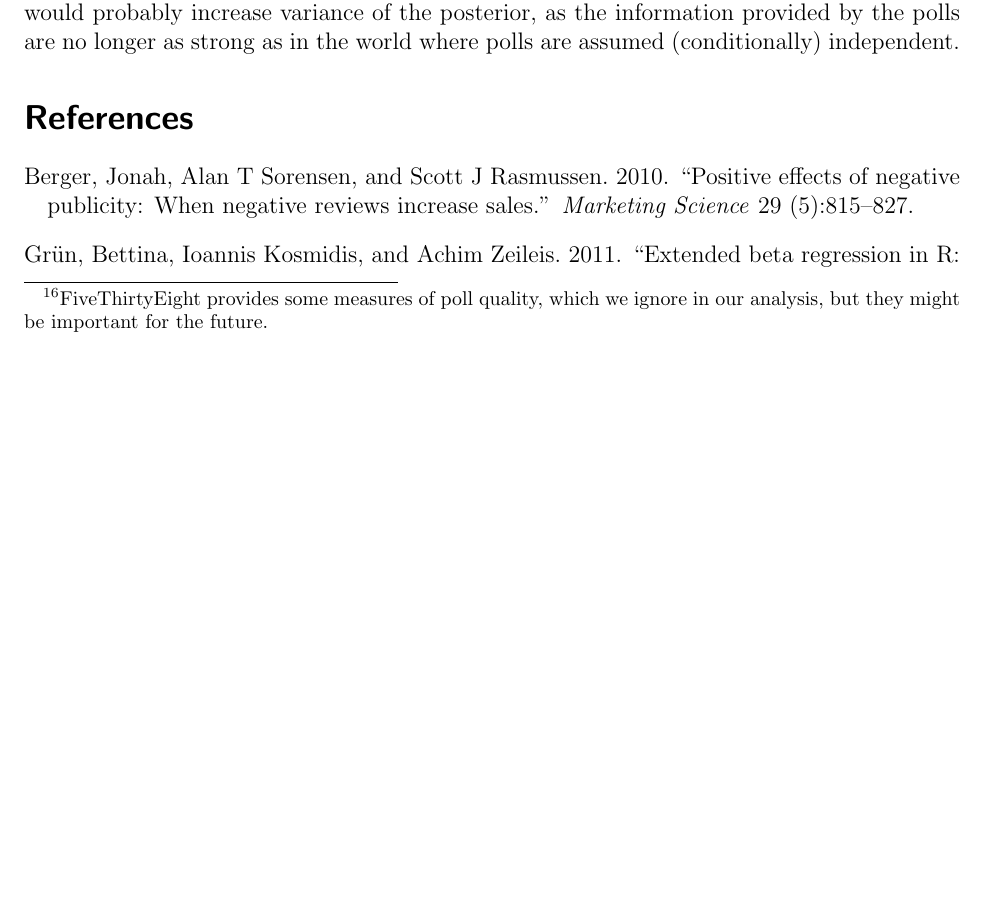
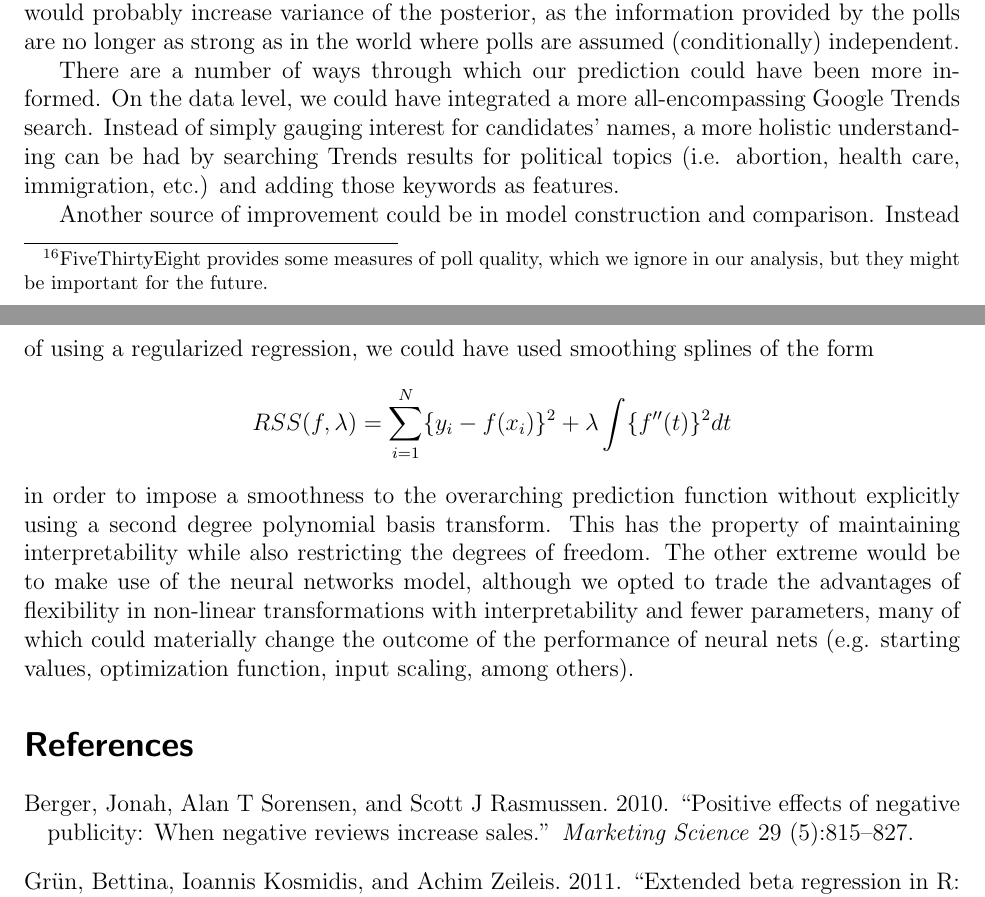
Before and after one commit to jiafengkevinchen/stat195-project, a LaTeX document (report/main.tex): part of page 10 of 28 before the commit and two parts of pages 10 and 11 of 28 after it, the two joined at a grey line, cut so that both start at the same text, the shorter picture padded with empty space. Compiled offline with pdfLaTeX.

Commit message:
final push

```diff
--- a/report/main.tex
+++ b/report/main.tex
@@ -391,7 +391,11 @@ conditional correlation across polls, better understanding of polling variance,
 Our results, in \Cref{sec:district_results}, are broadly inline with those of professional forecasters, except for the estimated variance of our results. Our model is simple to estimate and extend, requiring little computational power in parts other than the elastic net in \eqref{eq:beta}, and can easily incorporate more data, features, or polls. Most importantly, as demonstrated by \Cref{fig:hists,fig:hists_diffuse}, our Bayesian second-step estimates effectively take into account real-time polling information, while our empirically estimated first-step prior fills in places where the polls are lacking.
 
 Our most important shortcoming---if we believe that professional forecasters have better models than ours---is that the variance we obtain is too small. The RMSE of the elastic net in \Cref{eq:beta} is about 7\%. Thus the diagonal for $\Sigma_0$ is centered around $(7\%)^2$. This figure is reduced to about $(6\%)^2$ after the generic-ballot update and to $(5\%)^2$ after both rounds of Bayesian updates. There are a few ways to adjust the model to be more realistic and increase variance. The prior variance estimates in $\Sigma_0$ does not consider the variance introduced by possible generalization errors---if we believe in some time-series model of political leanings, then there are necessarily some between-year variance that we failed to account here. A second consideration for variance could be the (probably false) assumption that polls are independently distributed conditional on the true proportion $Y$. We know from anecdotal evidence that polls are quite correlated, as was the conventional wisdom after Trump's 2016 election shock. At the minimum, should expect that polls by the same pollsters are correlated, and polls by pollsters with political agendas are even biased.\footnote{FiveThirtyEight provides some measures of poll quality, which we ignore in our analysis, but they might be important for the future.} A
- more sophisticated updating model, which takes into account the off-diagonal terms in $\Sigma_Z$, would probably increase variance of the posterior, as the information provided by the polls are no longer as strong as in the world where polls are assumed (conditionally) independent.
+more sophisticated updating model, which takes into account the off-diagonal terms in $\Sigma_Z$, would probably increase variance of the posterior, as the information provided by the polls are no longer as strong as in the world where polls are assumed (conditionally) independent.
+
+There are a number of ways through which our prediction could have been more informed. On the data level, we could have integrated a more all-encompassing Google Trends search. Instead of simply gauging interest for candidates' names, a more holistic understanding can be had by searching Trends results for political topics (i.e. abortion, health care, immigration, etc.) and adding those keywords as features.
+
+Another source of improvement could be in model construction and comparison. Instead of using a regularized regression, we could have used smoothing splines of the form $$RSS(f, \lambda) = \sum_{i=1}^{N}\{y_i - f(x_i)\}^2 + \lambda \int \{f''(t)\}^2dt$$ in order to impose a smoothness to the overarching prediction function without explicitly using a second degree polynomial basis transform. This has the property of maintaining interpretability while also restricting the degrees of freedom. The other extreme would be to make use of the neural networks model, although we opted to trade the advantages of flexibility in non-linear transformations with interpretability and fewer parameters, many of which could materially change the outcome of the performance of neural nets (e.g. starting values, optimization function, input scaling, among others).
 % As is evident, our prediction becomes progressively confident after each additional polling result. This follows from our full posterior calculation \eqref{eq:normal_cond} where both $\Sigma_0$  and $\Sigma_Z$ are positive definite and by our assumption of conditional independence of district polls, $\Sigma_Z$ is diagonal.
 
 
```
